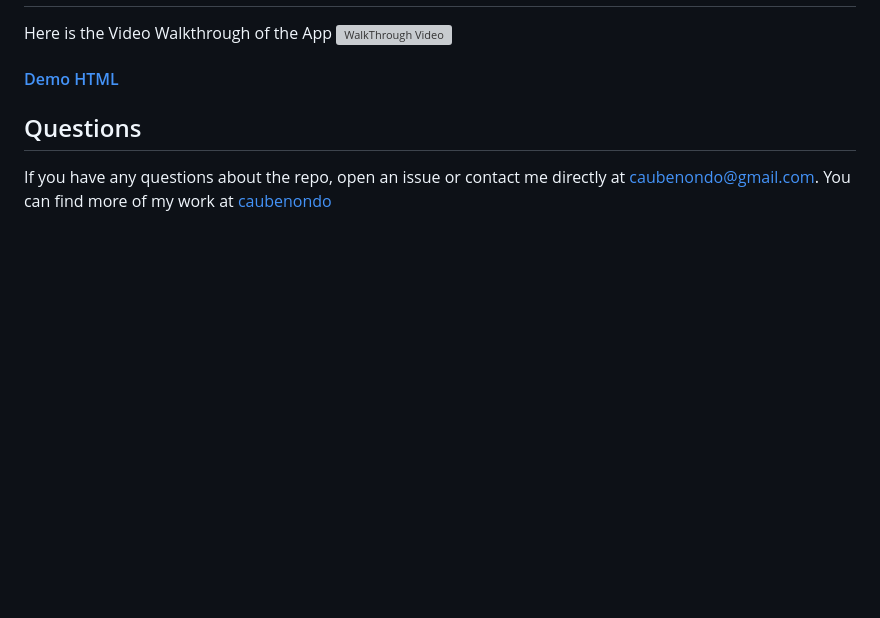
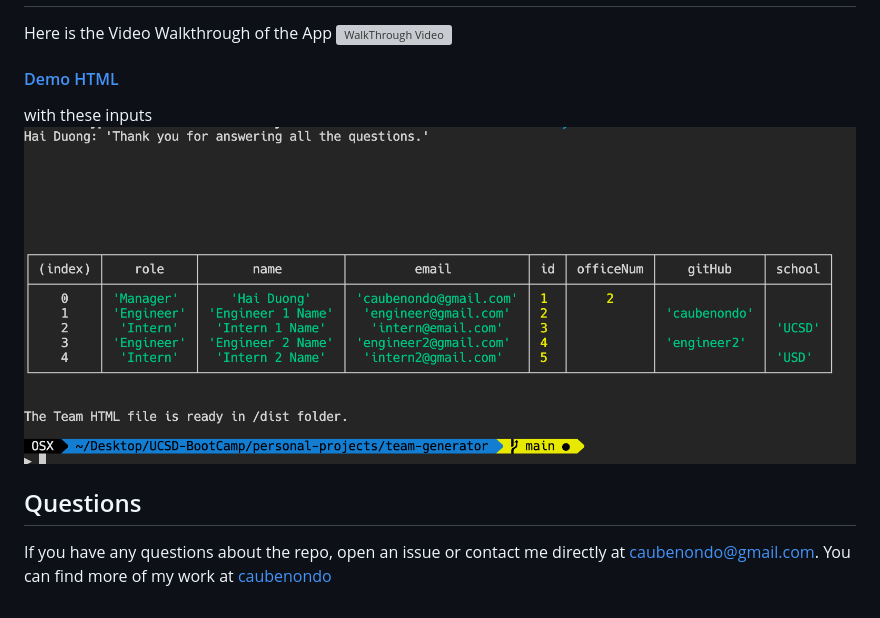
Before and after one commit to caubenondo/team-generator, a Markdown page: README.md, the part around the change. GitHub-like rendering; pictures changed too: src/TerminalInput.png (added); blank space fills up the shorter version; grey boxes are pictures that could not be loaded.

Commit message:
final edit of the Readme.

```diff
--- a/README.md
+++ b/README.md
@@ -60,6 +60,9 @@ Here is the Video Walkthrough of the App
 
 #### [Demo HTML](https://github.com/caubenondo/team-generator/blob/main/dist/index.html)
 
+with these inputs
+![Inputs](./src/TerminalInput.png)
+
 ## Questions <a name='Questions'></a>
 
 If you have any questions about the repo, open an issue or contact me directly at caubenondo@gmail.com.
```
Also changed, not shown: 1 other file.
